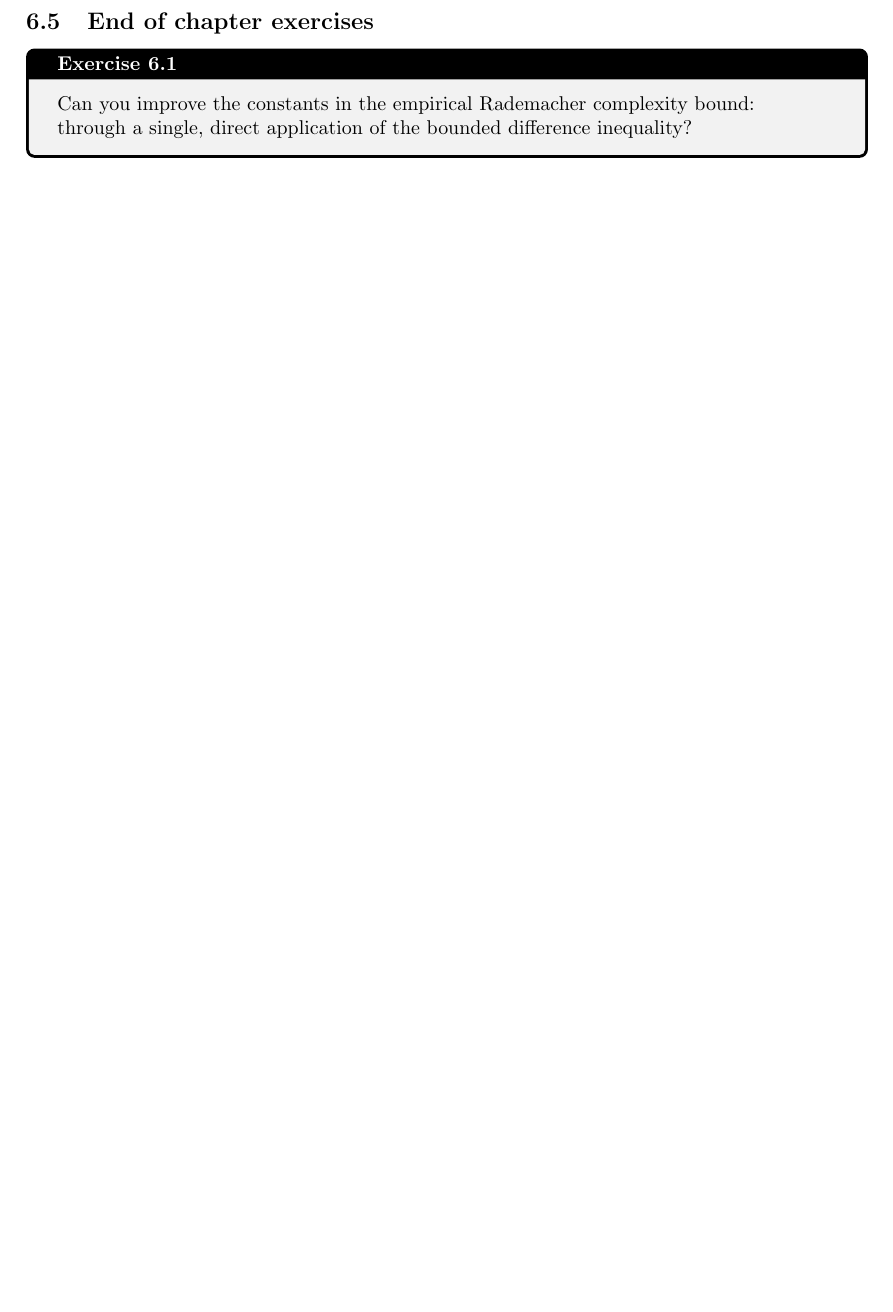
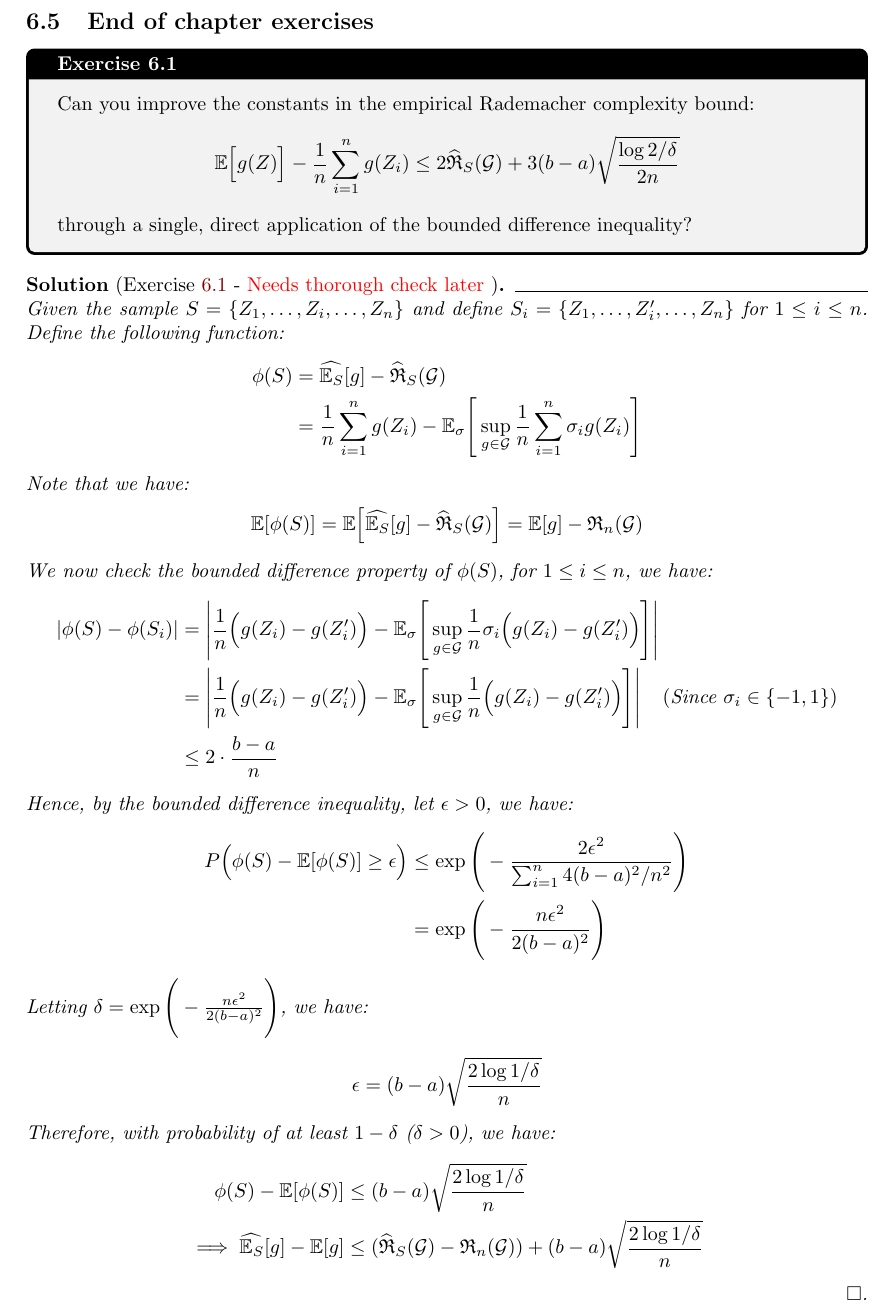
Before and after one commit to hieubkvn123/-NOTES-Statistical-Learning-Theory, a LaTeX paper (main.tex, which reads sections/main/exercises/chap6_exercises.tex): part of page 58 of 75, cut so that both start at the same text, the shorter picture padded with empty space. Compiled offline with pdfLaTeX.

Commit message:
Checkpoint

```diff
--- a/sections/main/exercises/chap6_exercises.tex
+++ b/sections/main/exercises/chap6_exercises.tex
@@ -1,5 +1,71 @@
 \begin{exercise}{}{exercise_6.1}
     Can you improve the constants in the empirical Rademacher complexity bound:
-
+    \begin{align*}
+        \E\bigSquare{g(Z)} - \frac{1}{n}\sum_{i=1}^n g(Z_i) \le 2\ERC_S(\G) + 3(b-a)\sqrt{
+            \frac{\log 2/\delta}{2n}
+        }
+    \end{align*}
     \noindent through a single, direct application of the bounded diﬀerence inequality?
 \end{exercise}
+
+\begin{solution*}[Exercise \ref{ex:exercise_6.1} - \color{red}{Needs thorough check later} \color{black}]
+    Given the sample $S=\{Z_1, \dots, Z_i, \dots, Z_n \}$ and define $S_i = \{Z_1, \dots, Z_i', \dots, Z_n \}$ for $1\le i \le n$. Define the following function:
+    \begin{align*}
+        \phi(S) &= \widehat{\E_S}[g] - \ERC_S(\G) \\
+            &= \frac{1}{n}\sum_{i=1}^n g(Z_i) - \E_\sigma\biggSquare{
+                \sup_{g\in\G}\frac{1}{n} \sum_{i=1}^n \sigma_i g(Z_i)
+            }
+    \end{align*}
+
+    \noindent Note that we have:
+    \begin{align*}
+        \E[\phi(S)] &= \E\bigSquare{
+            \widehat{\E_S}[g] - \ERC_S(\G)
+        } = \E[g] - \RC_n(\G)
+    \end{align*}
+
+    \noindent We now check the bounded difference property of $\phi(S)$, for $1\le i \le n$, we have:
+    \begin{align*}
+        |\phi(S) - \phi(S_i)| &= \biggAbs{
+            \frac{1}{n}\bigRound{g(Z_i) - g(Z_i')} - \E_\sigma\biggSquare{
+                \sup_{g\in\G} \frac{1}{n}\sigma_i\bigRound{g(Z_i) - g(Z_i')}
+            }
+        } \\
+        &= \biggAbs{
+            \frac{1}{n}\bigRound{g(Z_i) - g(Z_i')} - \E_\sigma\biggSquare{
+                \sup_{g\in\G} \frac{1}{n}\bigRound{g(Z_i) - g(Z_i')}
+            }
+        } \ \ \ (\text{Since $\sigma_i\in\{-1, 1\}$}) \\
+        &\le 2\cdot\frac{b-a}{n}
+    \end{align*}
+
+    \noindent Hence, by the bounded difference inequality, let $\epsilon > 0$, we have:
+    \begin{align*}
+        P\bigRound{
+            \phi(S) - \E[\phi(S)] \ge \epsilon
+        } &\le \exp\biggRound{
+            -\frac{2\epsilon^2}{\sum_{i=1}^n 4(b-a)^2/n^2}
+        } \\
+        &= \exp\biggRound{
+            -\frac{n\epsilon^2}{2(b-a)^2}
+        }
+    \end{align*}
+
+    \noindent Letting $\delta = \exp\biggRound{-\frac{n\epsilon^2}{2(b-a)^2}}$, we have:
+    \begin{align*}
+        \epsilon &= (b-a)\sqrt{
+            \frac{2\log 1/\delta}{n}
+        }
+    \end{align*}
+
+    \noindent Therefore, with probability of at least $1-\delta$ ($\delta>0$), we have:
+    \begin{align*}
+        \phi(S) - \E[\phi(S)] &\le (b-a)\sqrt{
+            \frac{2\log 1/\delta}{n}
+        } \\
+        \implies
+        \widehat{\E_S}[g] - \E[g] &\le (\ERC_S(\G) - \RC_n(\G)) + (b-a)\sqrt{
+            \frac{2\log 1/\delta}{n}
+        }
+    \end{align*}
+\end{solution*}
```
Also changed, not shown: output/main.pdf (deleted).
